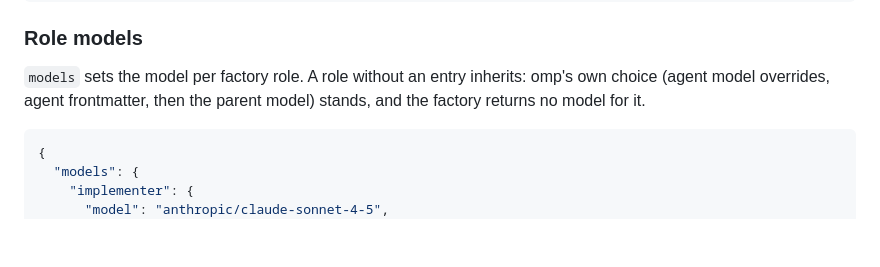
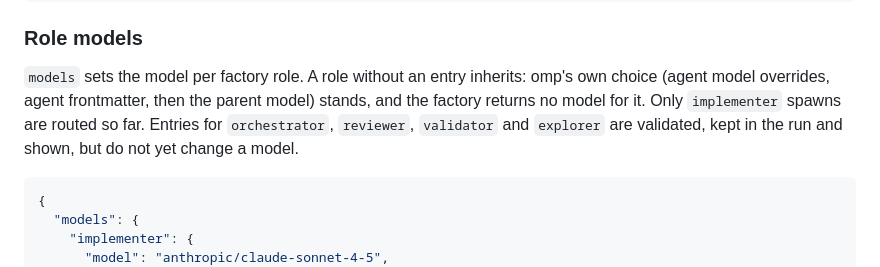
Before and after one commit to adrianbrowning/software-factory, a Markdown page: README.md, the part around the change. Rendered like a GitHub page; blank space fills up the shorter version.

Commit message:
01: README says only implementer spawns are routed so far

````diff
--- a/README.md
+++ b/README.md
@@ -259,7 +259,9 @@ task:
 ### Role models
 
 `models` sets the model per factory role. A role without an entry inherits: omp's own choice (agent model overrides,
-agent frontmatter, then the parent model) stands, and the factory returns no model for it.
+agent frontmatter, then the parent model) stands, and the factory returns no model for it. Only `implementer` spawns
+are routed so far. Entries for `orchestrator`, `reviewer`, `validator` and `explorer` are validated, kept in the run
+and shown, but do not yet change a model.
 
 ```json
 {
````
